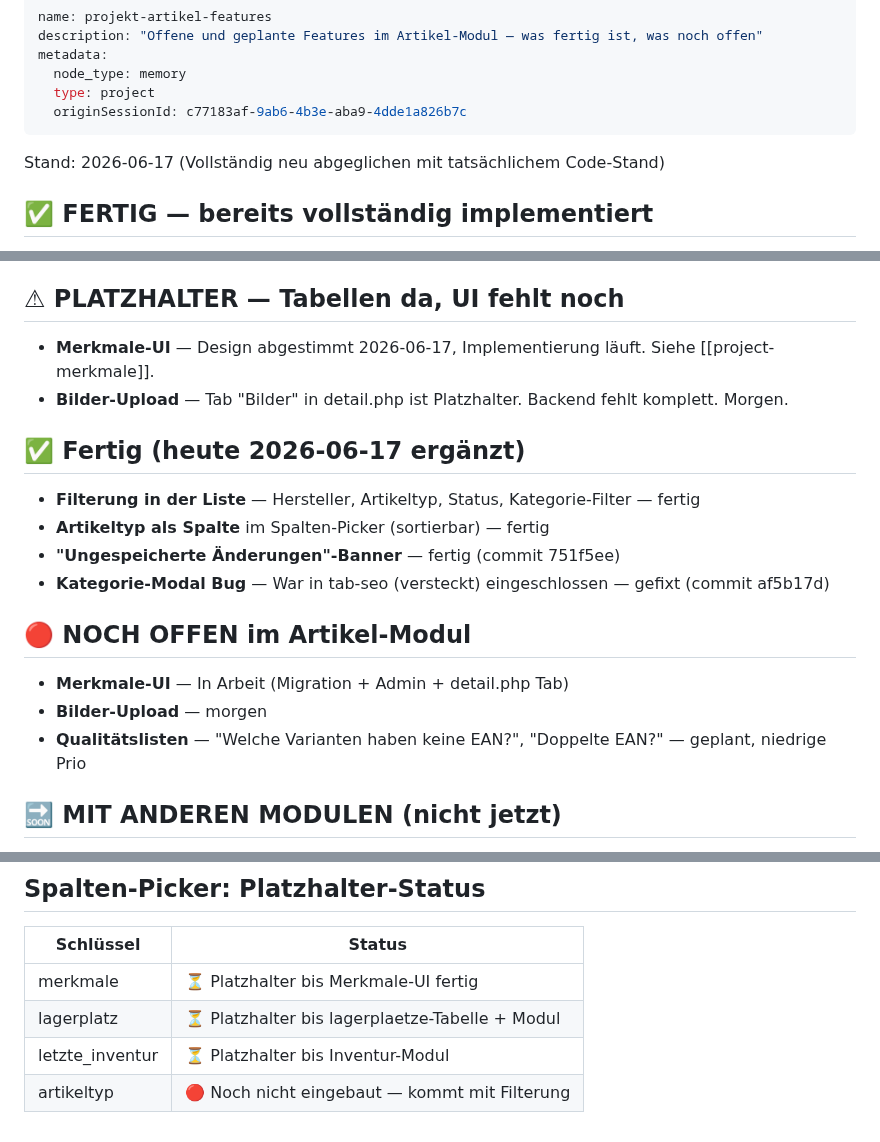
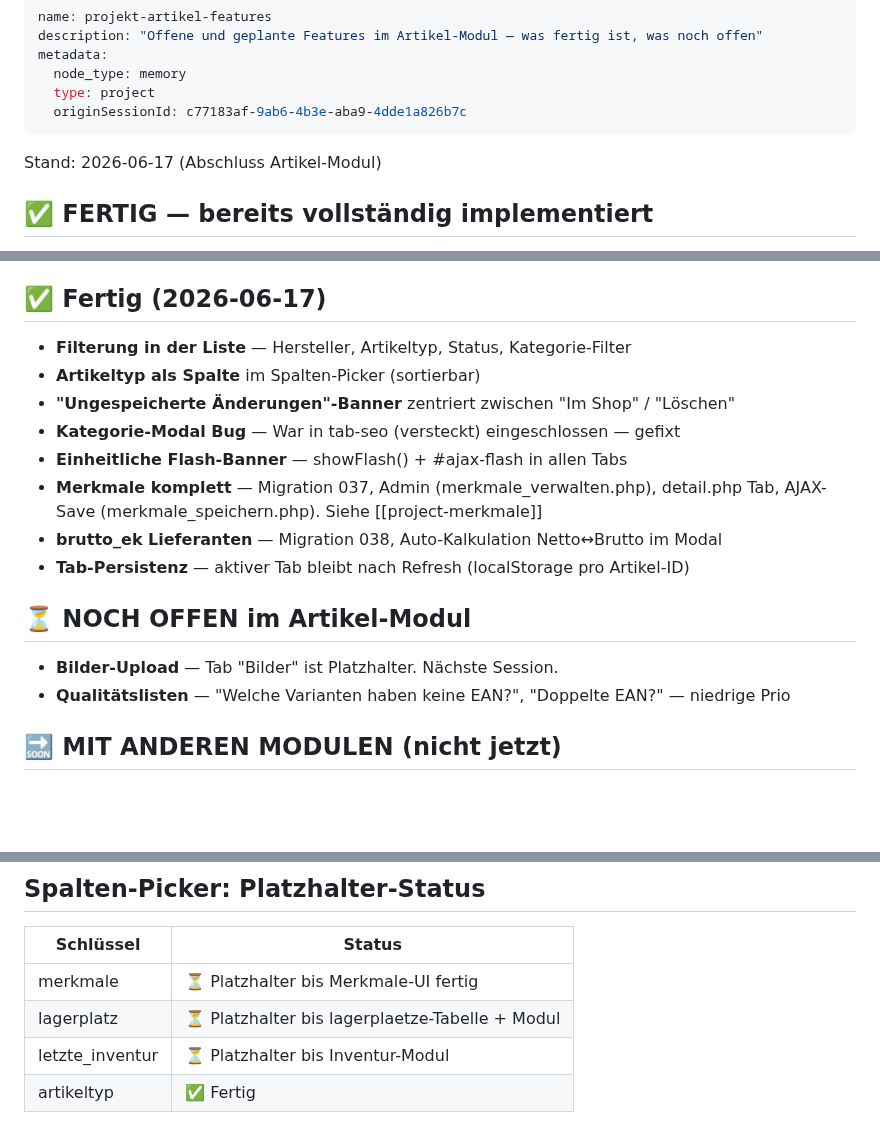
Before and after one commit to Kindra2804/mealana-erp, a Markdown page: .claude/memory/project_artikel_features.md, 3 parts joined by grey strips. Rendered like a GitHub page; blank space fills up the shorter version.

Commit message:
chore(memory): Artikel-Modul als abgeschlossen markiert (bis auf Bilder)
Tab-Persistenz, brutto_ek, Merkmale, Flash-Banner alle als fertig eingetragen.
Bilder-Upload bleibt offen fuer naechste Session.

Co-Authored-By: Claude Sonnet 4.6 <noreply@anthropic.com>

```diff
--- a/.claude/memory/project_artikel_features.md
+++ b/.claude/memory/project_artikel_features.md
@@ -7,7 +7,7 @@ metadata:
   originSessionId: c77183af-9ab6-4b3e-aba9-4dde1a826b7c
 ---
 
-Stand: 2026-06-17 (Vollständig neu abgeglichen mit tatsächlichem Code-Stand)
+Stand: 2026-06-17 (Abschluss Artikel-Modul)
 
 ## ✅ FERTIG — bereits vollständig implementiert
 
@@ -31,23 +31,21 @@ Stand: 2026-06-17 (Vollständig neu abgeglichen mit tatsächlichem Code-Stand)
 - **Lieferanten-Modul** — lieferanten/, CRUD + Vertreter
 - **Achsen-Modul** — achsen/, globale Achsenverwaltung
 
-## ⚠ PLATZHALTER — Tabellen da, UI fehlt noch
+## ✅ Fertig (2026-06-17)
 
-- **Merkmale-UI** — Design abgestimmt 2026-06-17, Implementierung läuft. Siehe [[project-merkmale]].
-- **Bilder-Upload** — Tab "Bilder" in detail.php ist Platzhalter. Backend fehlt komplett. Morgen.
+- **Filterung in der Liste** — Hersteller, Artikeltyp, Status, Kategorie-Filter
+- **Artikeltyp als Spalte** im Spalten-Picker (sortierbar)
+- **"Ungespeicherte Änderungen"-Banner** zentriert zwischen "Im Shop" / "Löschen"
+- **Kategorie-Modal Bug** — War in tab-seo (versteckt) eingeschlossen — gefixt
+- **Einheitliche Flash-Banner** — showFlash() + #ajax-flash in allen Tabs
+- **Merkmale komplett** — Migration 037, Admin (merkmale_verwalten.php), detail.php Tab, AJAX-Save (merkmale_speichern.php). Siehe [[project-merkmale]]
+- **brutto_ek Lieferanten** — Migration 038, Auto-Kalkulation Netto↔Brutto im Modal
+- **Tab-Persistenz** — aktiver Tab bleibt nach Refresh (localStorage pro Artikel-ID)
 
-## ✅ Fertig (heute 2026-06-17 ergänzt)
+## ⏳ NOCH OFFEN im Artikel-Modul
 
-- **Filterung in der Liste** — Hersteller, Artikeltyp, Status, Kategorie-Filter — fertig
-- **Artikeltyp als Spalte** im Spalten-Picker (sortierbar) — fertig
-- **"Ungespeicherte Änderungen"-Banner** — fertig (commit 751f5ee)
-- **Kategorie-Modal Bug** — War in tab-seo (versteckt) eingeschlossen — gefixt (commit af5b17d)
-
-## 🔴 NOCH OFFEN im Artikel-Modul
-
-- **Merkmale-UI** — In Arbeit (Migration + Admin + detail.php Tab)
-- **Bilder-Upload** — morgen
-- **Qualitätslisten** — "Welche Varianten haben keine EAN?", "Doppelte EAN?" — geplant, niedrige Prio
+- **Bilder-Upload** — Tab "Bilder" ist Platzhalter. Nächste Session.
+- **Qualitätslisten** — "Welche Varianten haben keine EAN?", "Doppelte EAN?" — niedrige Prio
 
 ## 🔜 MIT ANDEREN MODULEN (nicht jetzt)
 
@@ -66,4 +64,4 @@ Stand: 2026-06-17 (Vollständig neu abgeglichen mit tatsächlichem Code-Stand)
 | merkmale | ⏳ Platzhalter bis Merkmale-UI fertig |
 | lagerplatz | ⏳ Platzhalter bis lagerplaetze-Tabelle + Modul |
 | letzte_inventur | ⏳ Platzhalter bis Inventur-Modul |
-| artikeltyp | 🔴 Noch nicht eingebaut — kommt mit Filterung |
+| artikeltyp | ✅ Fertig |
```
